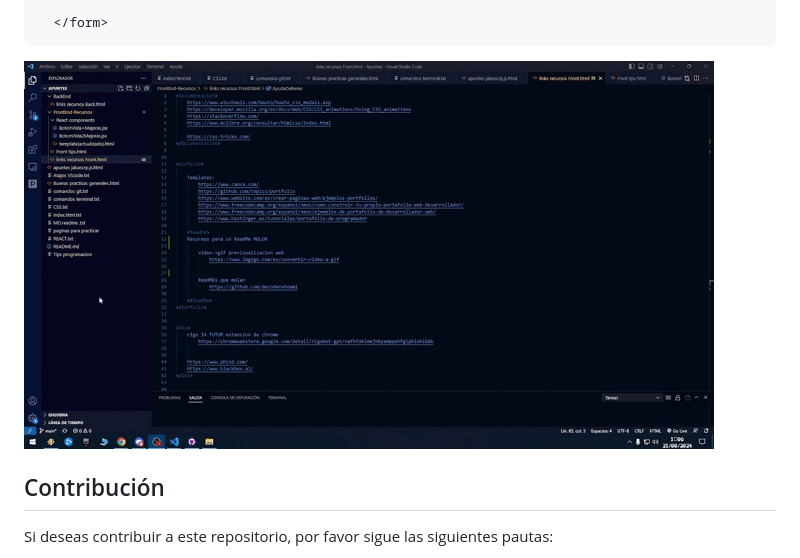
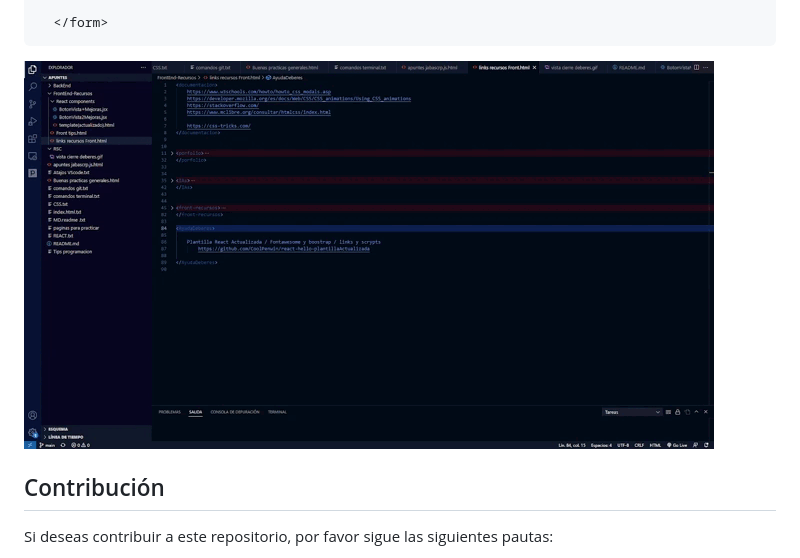
Before and after one commit to CoolPenwin/Apuntes, a Markdown page: README.md, the part around the change. Rendered like a GitHub page; pictures changed too: RSC/vista cierre deberes.gif (deleted), RSC/vista_prrevia-uso_cierre_Etiquetas.gif (added).

```diff
--- a/README.md
+++ b/README.md
@@ -33,7 +33,7 @@ Etiquetas de formulario:
 
       </form>
 
-![Preview](RSC/vista%20cierre%20deberes.gif)
+![Preview](RSC/vista_prrevia-uso_cierre_Etiquetas.gif)
 
 ## Contribución
 Si deseas contribuir a este repositorio, por favor sigue las siguientes pautas:
```
